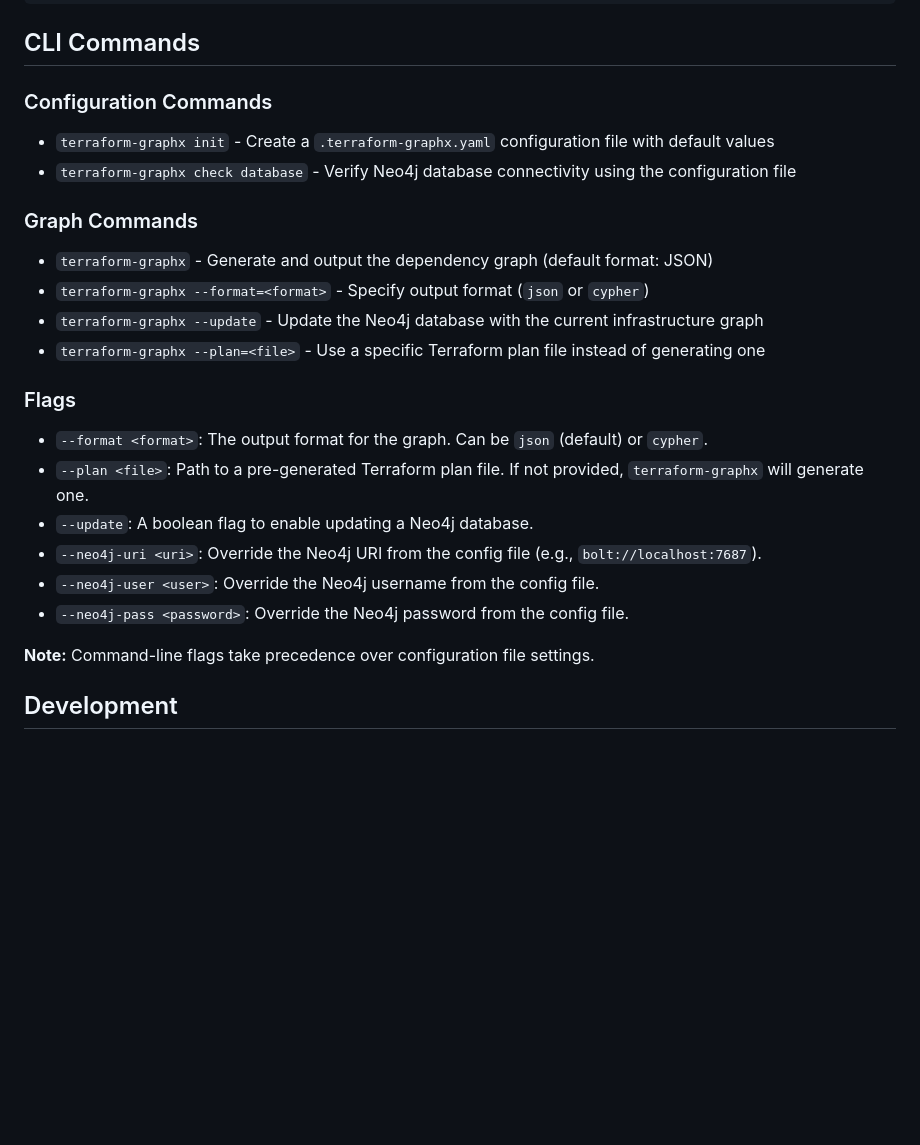
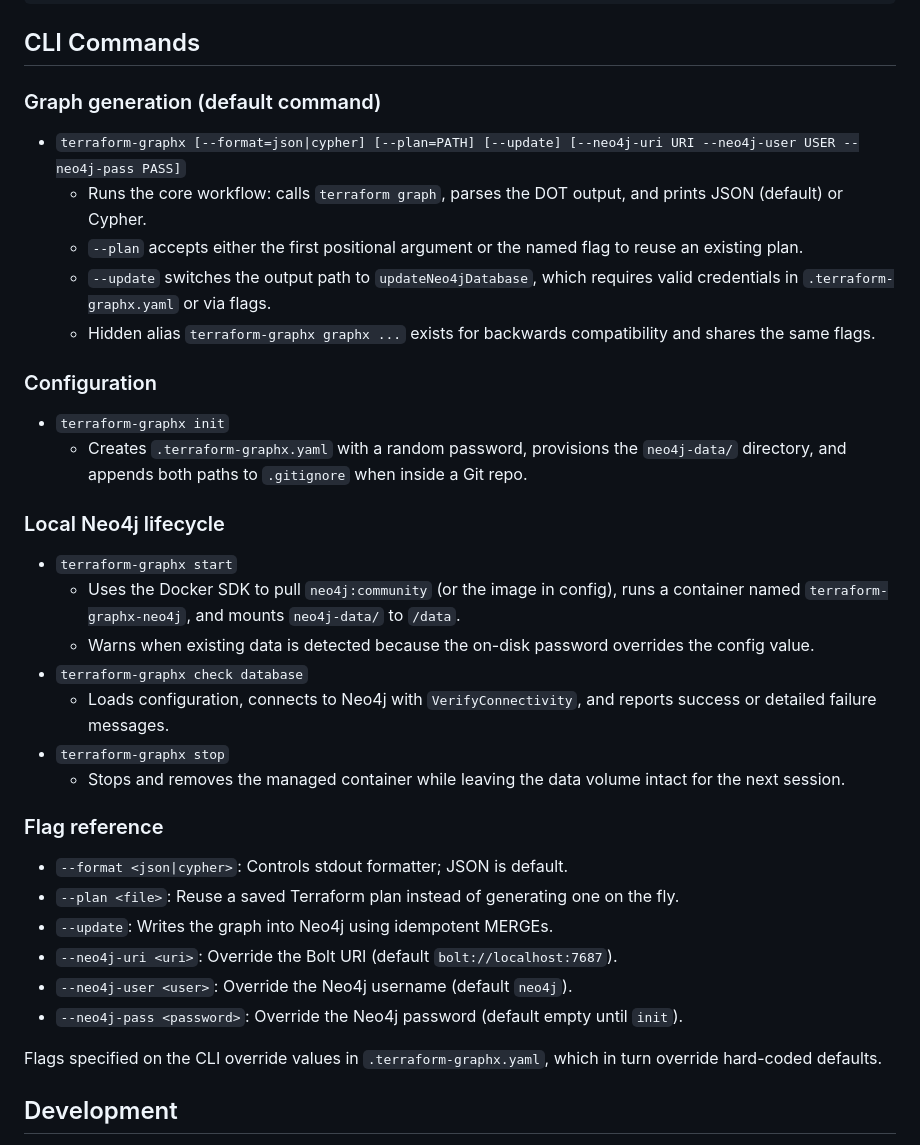
Before and after one commit to arrase/terraform-graphx, a Markdown page: README.md, the part around the change. GitHub-like rendering; blank space fills up the shorter version.

Commit message:
docs: Actualiza las instrucciones de Copilot y la documentación de comandos en README.md para reflejar cambios en la generación de gráficos y la gestión de Neo4j

```diff
--- a/README.md
+++ b/README.md
@@ -420,28 +420,39 @@ Here's a complete workflow for using `terraform-graphx` with the built-in Docker
 
 ## CLI Commands
 
-### Configuration Commands
+### Graph generation (default command)
 
-- `terraform-graphx init` - Create a `.terraform-graphx.yaml` configuration file with default values
-- `terraform-graphx check database` - Verify Neo4j database connectivity using the configuration file
+- `terraform-graphx [--format=json|cypher] [--plan=PATH] [--update] [--neo4j-uri URI --neo4j-user USER --neo4j-pass PASS]`
+  - Runs the core workflow: calls `terraform graph`, parses the DOT output, and prints JSON (default) or Cypher.
+  - `--plan` accepts either the first positional argument or the named flag to reuse an existing plan.
+  - `--update` switches the output path to `updateNeo4jDatabase`, which requires valid credentials in `.terraform-graphx.yaml` or via flags.
+  - Hidden alias `terraform-graphx graphx ...` exists for backwards compatibility and shares the same flags.
 
-### Graph Commands
+### Configuration
 
-- `terraform-graphx` - Generate and output the dependency graph (default format: JSON)
-- `terraform-graphx --format=<format>` - Specify output format (`json` or `cypher`)
-- `terraform-graphx --update` - Update the Neo4j database with the current infrastructure graph
-- `terraform-graphx --plan=<file>` - Use a specific Terraform plan file instead of generating one
+- `terraform-graphx init`
+  - Creates `.terraform-graphx.yaml` with a random password, provisions the `neo4j-data/` directory, and appends both paths to `.gitignore` when inside a Git repo.
 
-### Flags
+### Local Neo4j lifecycle
 
-- `--format <format>`: The output format for the graph. Can be `json` (default) or `cypher`.
-- `--plan <file>`: Path to a pre-generated Terraform plan file. If not provided, `terraform-graphx` will generate one.
-- `--update`: A boolean flag to enable updating a Neo4j database.
-- `--neo4j-uri <uri>`: Override the Neo4j URI from the config file (e.g., `bolt://localhost:7687`).
-- `--neo4j-user <user>`: Override the Neo4j username from the config file.
-- `--neo4j-pass <password>`: Override the Neo4j password from the config file.
+- `terraform-graphx start`
+  - Uses the Docker SDK to pull `neo4j:community` (or the image in config), runs a container named `terraform-graphx-neo4j`, and mounts `neo4j-data/` to `/data`.
+  - Warns when existing data is detected because the on-disk password overrides the config value.
+- `terraform-graphx check database`
+  - Loads configuration, connects to Neo4j with `VerifyConnectivity`, and reports success or detailed failure messages.
+- `terraform-graphx stop`
+  - Stops and removes the managed container while leaving the data volume intact for the next session.
 
-**Note:** Command-line flags take precedence over configuration file settings.
+### Flag reference
+
+- `--format <json|cypher>`: Controls stdout formatter; JSON is default.
+- `--plan <file>`: Reuse a saved Terraform plan instead of generating one on the fly.
+- `--update`: Writes the graph into Neo4j using idempotent MERGEs.
+- `--neo4j-uri <uri>`: Override the Bolt URI (default `bolt://localhost:7687`).
+- `--neo4j-user <user>`: Override the Neo4j username (default `neo4j`).
+- `--neo4j-pass <password>`: Override the Neo4j password (default empty until `init`).
+
+Flags specified on the CLI override values in `.terraform-graphx.yaml`, which in turn override hard-coded defaults.
 
 ## Development
 
```
Also changed, not shown: .github/copilot-instructions.md (+24 -111 lines).
